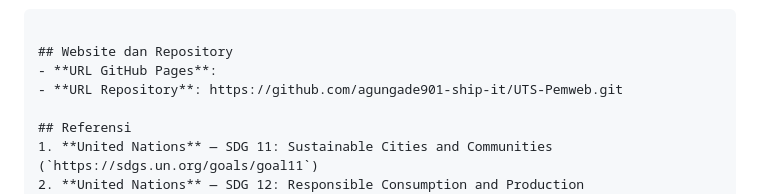
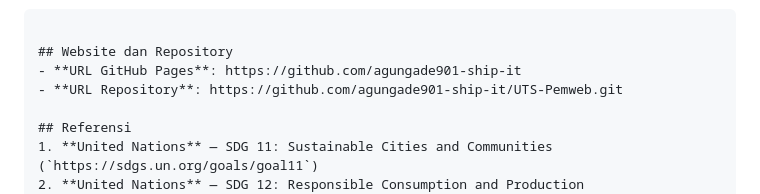
Before and after one commit to agungade901-ship-it/UTS-Pemweb, a Markdown page: README.md, the part around the change. Drawn GitHub-style.

Commit message:
Update GitHub Pages URL in README

````diff
--- a/README.md
+++ b/README.md
@@ -125,7 +125,7 @@ Responsivitas dibangun secara bertahap (*mobile-friendly*) untuk mengubah tata l
 ```
 
 ## Website dan Repository
-- **URL GitHub Pages**:
+- **URL GitHub Pages**: https://github.com/agungade901-ship-it
 - **URL Repository**: https://github.com/agungade901-ship-it/UTS-Pemweb.git
 
 ## Referensi
````
